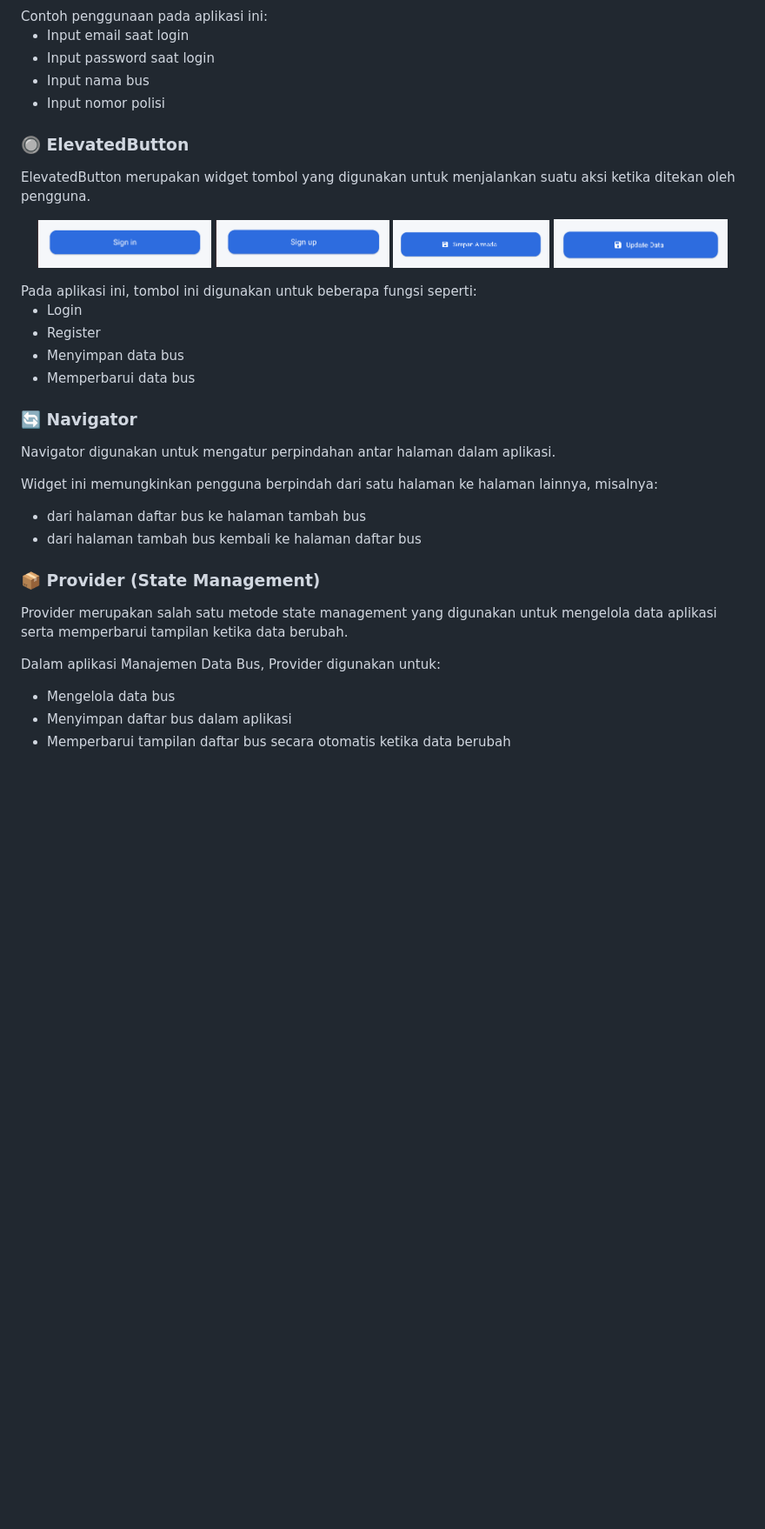
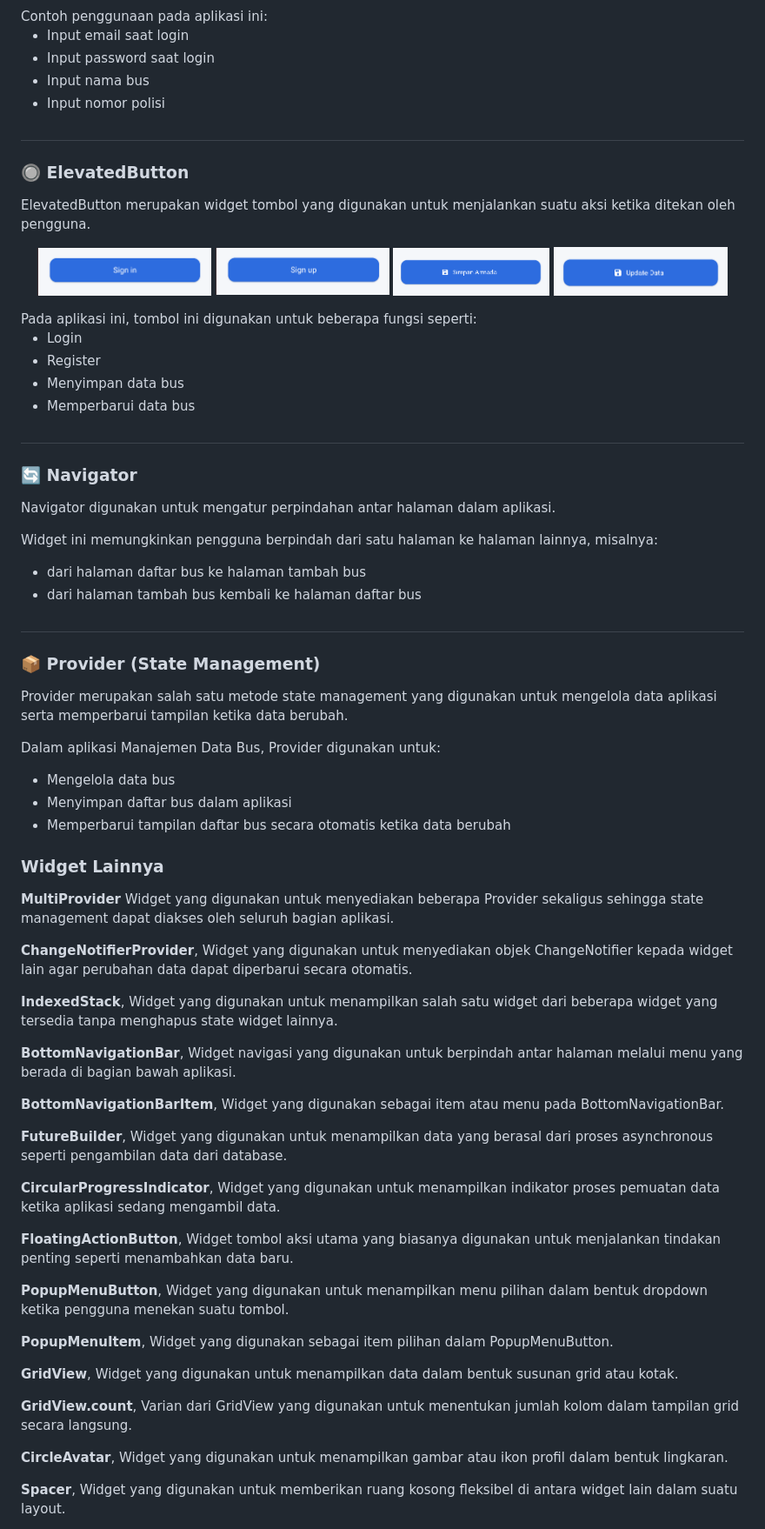
Before and after one commit to Farris636/Minpro_2-PAB, a Markdown page: README.md, the part around one of its changes. Shown at 87% size. Rendered like a GitHub page; blank space fills up the shorter version.

```diff
--- a/README.md
+++ b/README.md
@@ -156,6 +163,8 @@ Contoh penggunaan pada aplikasi ini:
 - Input password saat login
 - Input nama bus
 - Input nomor polisi
+
+#
 
 ### 🔘 ElevatedButton
 ElevatedButton merupakan widget tombol yang digunakan untuk menjalankan suatu aksi ketika ditekan oleh pengguna.
@@ -173,6 +182,7 @@ Pada aplikasi ini, tombol ini digunakan untuk beberapa fungsi seperti:
 - Menyimpan data bus
 - Memperbarui data bus
 
+#
 
 ### 🔄 Navigator
 Navigator digunakan untuk mengatur perpindahan antar halaman dalam aplikasi.
@@ -182,6 +192,8 @@ Widget ini memungkinkan pengguna berpindah dari satu halaman ke halaman lainnya,
 - dari halaman daftar bus ke halaman tambah bus
 - dari halaman tambah bus kembali ke halaman daftar bus
 
+#
+
 ### 📦 Provider (State Management)
 Provider merupakan salah satu metode state management yang digunakan untuk mengelola data aplikasi serta memperbarui tampilan ketika data berubah.
 
@@ -190,3 +202,48 @@ Dalam aplikasi Manajemen Data Bus, Provider digunakan untuk:
 - Mengelola data bus
 - Menyimpan daftar bus dalam aplikasi
 - Memperbarui tampilan daftar bus secara otomatis ketika data berubah
+
+### Widget Lainnya
+
+**MultiProvider**
+Widget yang digunakan untuk menyediakan beberapa Provider sekaligus sehingga state management dapat diakses oleh seluruh bagian aplikasi.
+
+**ChangeNotifierProvider**,
+Widget yang digunakan untuk menyediakan objek ChangeNotifier kepada widget lain agar perubahan data dapat diperbarui secara otomatis.
+
+**IndexedStack**,
+Widget yang digunakan untuk menampilkan salah satu widget dari beberapa widget yang tersedia tanpa menghapus state widget lainnya.
+
+**BottomNavigationBar**,
+Widget navigasi yang digunakan untuk berpindah antar halaman melalui menu yang berada di bagian bawah aplikasi.
+
+**BottomNavigationBarItem**,
+Widget yang digunakan sebagai item atau menu pada BottomNavigationBar.
+
+**FutureBuilder**,
+Widget yang digunakan untuk menampilkan data yang berasal dari proses asynchronous seperti pengambilan data dari database.
+
+**CircularProgressIndicator**,
+Widget yang digunakan untuk menampilkan indikator proses pemuatan data ketika aplikasi sedang mengambil data.
+
+**FloatingActionButton**,
+Widget tombol aksi utama yang biasanya digunakan untuk menjalankan tindakan penting seperti menambahkan data baru.
+
+**PopupMenuButton**,
+Widget yang digunakan untuk menampilkan menu pilihan dalam bentuk dropdown ketika pengguna menekan suatu tombol.
+
+**PopupMenuItem**,
+Widget yang digunakan sebagai item pilihan dalam PopupMenuButton.
+
+**GridView**,
+Widget yang digunakan untuk menampilkan data dalam bentuk susunan grid atau kotak.
+
+**GridView.count**,
+Varian dari GridView yang digunakan untuk menentukan jumlah kolom dalam tampilan grid secara langsung.
+
+**CircleAvatar**,
+Widget yang digunakan untuk menampilkan gambar atau ikon profil dalam bentuk lingkaran.
+
+**Spacer**,
+Widget yang digunakan untuk memberikan ruang kosong fleksibel di antara widget lain dalam suatu layout.
+
```
Also changed, not shown: other parts of README.md (+20 -2 lines).
